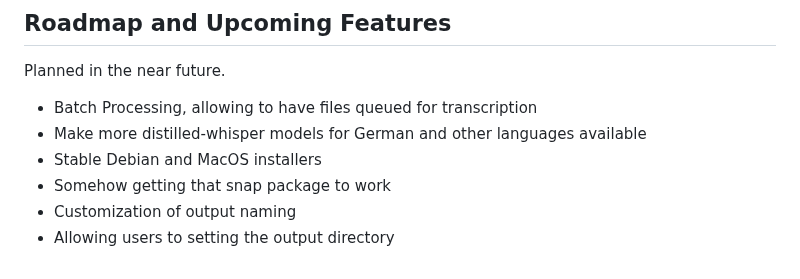
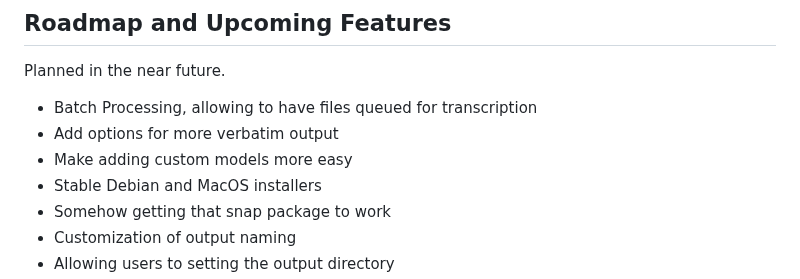
Before and after one commit to JuergenFleiss/aTrain, a Markdown page: README.md, the part around the change. Drawn GitHub-style.

```diff
--- a/README.md
+++ b/README.md
@@ -71,7 +71,8 @@ Transcription Time (incl. speaker detection) for 00:22:00 File:
 
 Planned in the near future.
 - Batch Processing, allowing to have files queued for transcription
-- Make more distilled-whisper models for German and other languages available
+- Add options for more verbatim output
+- Make adding custom models more easy
 - Stable Debian and MacOS installers
 - Somehow getting that snap package to work
 - Customization of output naming
```
